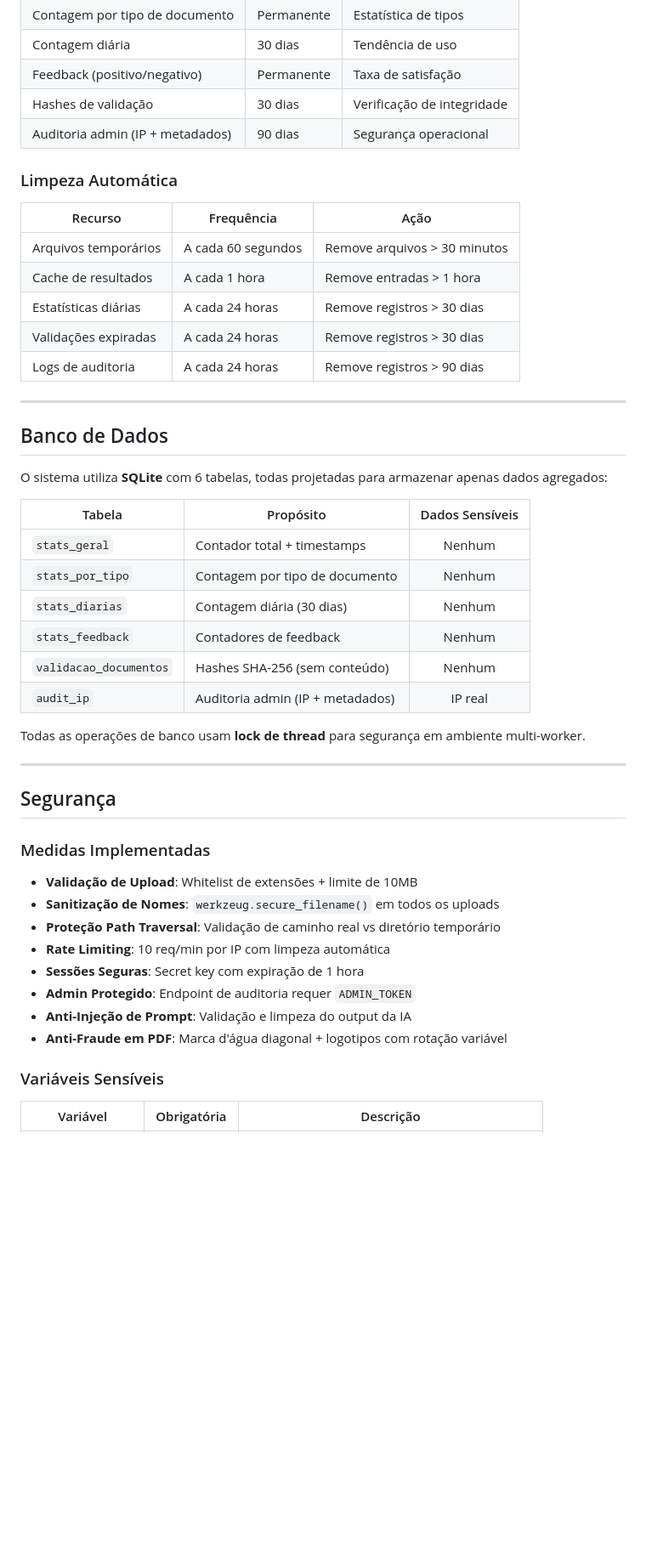
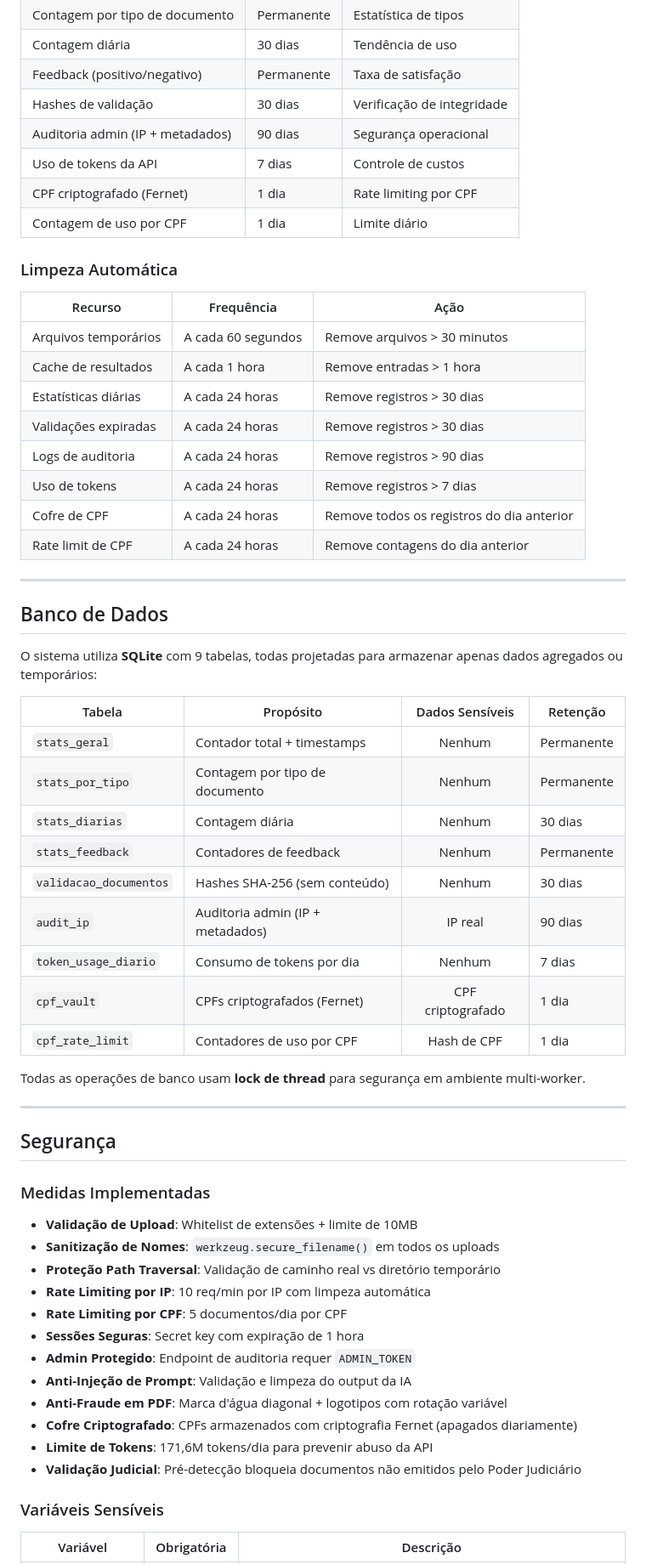
Before and after one commit to andreviniciusdioliveira/projeto-linguaguem-simples, a Markdown page: README.md, the part around one of its changes. Shown at 85% size. Rendered like a GitHub page; blank space fills up the shorter version.

```diff
--- a/README.md
+++ b/README.md
@@ -551,6 +644,9 @@ O Entenda Aqui foi projetado desde a concepção para estar em total conformidad
 | Feedback (positivo/negativo) | Permanente | Taxa de satisfação |
 | Hashes de validação | 30 dias | Verificação de integridade |
 | Auditoria admin (IP + metadados) | 90 dias | Segurança operacional |
+| Uso de tokens da API | 7 dias | Controle de custos |
+| CPF criptografado (Fernet) | 1 dia | Rate limiting por CPF |
+| Contagem de uso por CPF | 1 dia | Limite diário |
 
 ### Limpeza Automática
 
@@ -561,21 +657,27 @@ O Entenda Aqui foi projetado desde a concepção para estar em total conformidad
 | Estatísticas diárias | A cada 24 horas | Remove registros > 30 dias |
 | Validações expiradas | A cada 24 horas | Remove registros > 30 dias |
 | Logs de auditoria | A cada 24 horas | Remove registros > 90 dias |
+| Uso de tokens | A cada 24 horas | Remove registros > 7 dias |
+| Cofre de CPF | A cada 24 horas | Remove todos os registros do dia anterior |
+| Rate limit de CPF | A cada 24 horas | Remove contagens do dia anterior |
 
 ---
 
 ## Banco de Dados
 
-O sistema utiliza **SQLite** com 6 tabelas, todas projetadas para armazenar apenas dados agregados:
+O sistema utiliza **SQLite** com 9 tabelas, todas projetadas para armazenar apenas dados agregados ou temporários:
 
-| Tabela | Propósito | Dados Sensíveis |
-|--------|-----------|:-:|
-| `stats_geral` | Contador total + timestamps | Nenhum |
-| `stats_por_tipo` | Contagem por tipo de documento | Nenhum |
-| `stats_diarias` | Contagem diária (30 dias) | Nenhum |
-| `stats_feedback` | Contadores de feedback | Nenhum |
-| `validacao_documentos` | Hashes SHA-256 (sem conteúdo) | Nenhum |
-| `audit_ip` | Auditoria admin (IP + metadados) | IP real |
+| Tabela | Propósito | Dados Sensíveis | Retenção |
+|--------|-----------|:---------------:|----------|
+| `stats_geral` | Contador total + timestamps | Nenhum | Permanente |
+| `stats_por_tipo` | Contagem por tipo de documento | Nenhum | Permanente |
+| `stats_diarias` | Contagem diária | Nenhum | 30 dias |
+| `stats_feedback` | Contadores de feedback | Nenhum | Permanente |
+| `validacao_documentos` | Hashes SHA-256 (sem conteúdo) | Nenhum | 30 dias |
+| `audit_ip` | Auditoria admin (IP + metadados) | IP real | 90 dias |
+| `token_usage_diario` | Consumo de tokens por dia | Nenhum | 7 dias |
+| `cpf_vault` | CPFs criptografados (Fernet) | CPF criptografado | 1 dia |
+| `cpf_rate_limit` | Contadores de uso por CPF | Hash de CPF | 1 dia |
 
 Todas as operações de banco usam **lock de thread** para segurança em ambiente multi-worker.
 
@@ -588,11 +690,15 @@ Todas as operações de banco usam **lock de thread** para segurança em ambient
 - **Validação de Upload**: Whitelist de extensões + limite de 10MB
 - **Sanitização de Nomes**: `werkzeug.secure_filename()` em todos os uploads
 - **Proteção Path Traversal**: Validação de caminho real vs diretório temporário
-- **Rate Limiting**: 10 req/min por IP com limpeza automática
+- **Rate Limiting por IP**: 10 req/min por IP com limpeza automática
+- **Rate Limiting por CPF**: 5 documentos/dia por CPF
 - **Sessões Seguras**: Secret key com expiração de 1 hora
 - **Admin Protegido**: Endpoint de auditoria requer `ADMIN_TOKEN`
 - **Anti-Injeção de Prompt**: Validação e limpeza do output da IA
 - **Anti-Fraude em PDF**: Marca d'água diagonal + logotipos com rotação variável
+- **Cofre Criptografado**: CPFs armazenados com criptografia Fernet (apagados diariamente)
+- **Limite de Tokens**: 171,6M tokens/dia para prevenir abuso da API
+- **Validação Judicial**: Pré-detecção bloqueia documentos não emitidos pelo Poder Judiciário
 
 ### Variáveis Sensíveis
 
```
Also changed, not shown: other parts of README.md (+142 -28 lines).
